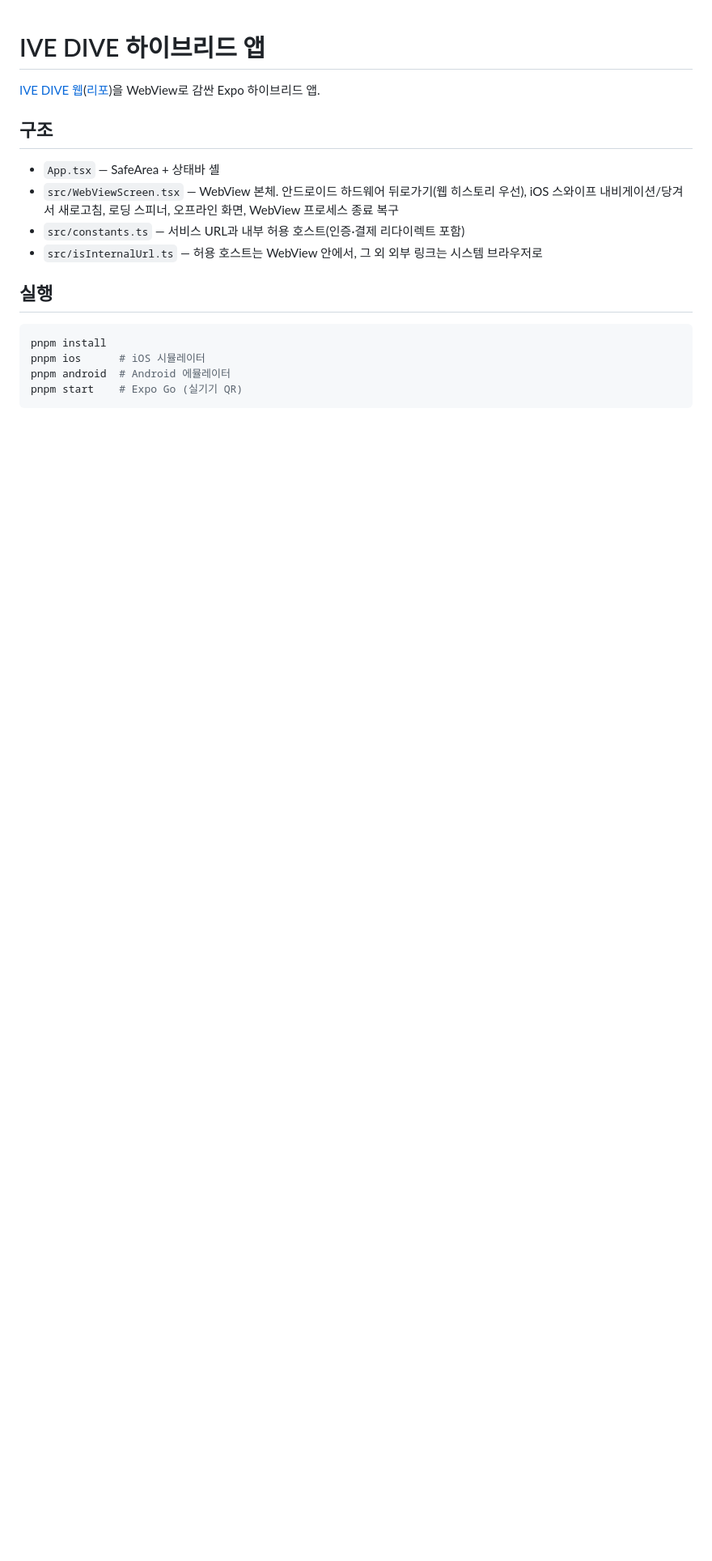
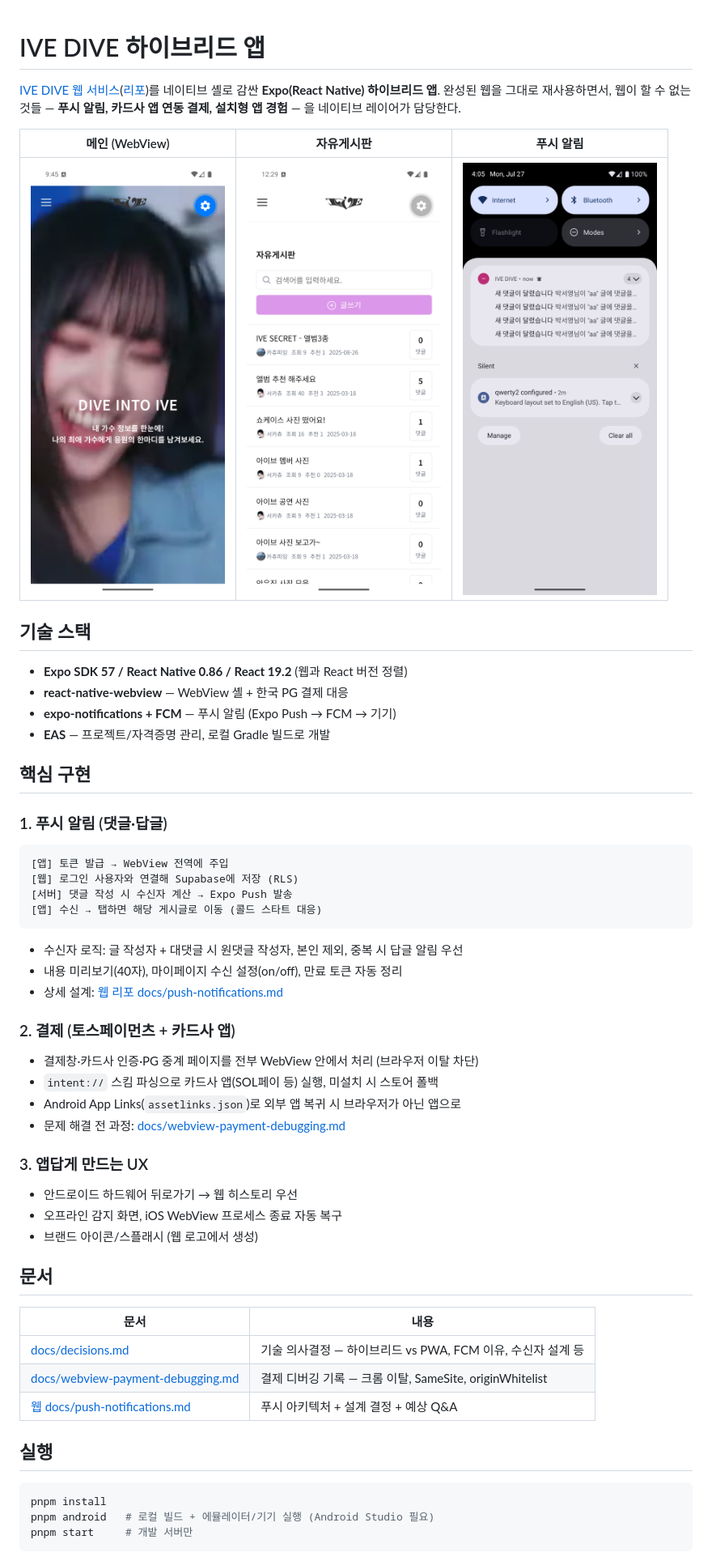
Before and after one commit to seokachu/ive-app, a Markdown page: README.md, the part around one of its changes. Shown at 81% size. Rendered like a GitHub page; pictures changed too: docs/images/board.png (added), docs/images/main.png (added), docs/images/push-notifications.png (added); blank space fills up the shorter version.

Commit message:
docs: 포트폴리오 README 완성 — 스크린샷, 핵심 구현, 데모 시나리오
Co-Authored-By: Claude Fable 5 <noreply@anthropic.com>

````diff
--- a/README.md
+++ b/README.md
@@ -1,20 +1,62 @@
 # IVE DIVE 하이브리드 앱
 
-[IVE DIVE 웹](https://ive-three.vercel.app)([리포](https://github.com/seokachu/IVE))을 WebView로 감싼 Expo 하이브리드 앱.
+[IVE DIVE 웹 서비스](https://ive-three.vercel.app)([리포](https://github.com/seokachu/IVE))를
+네이티브 셸로 감싼 **Expo(React Native) 하이브리드 앱**.
+완성된 웹을 그대로 재사용하면서, 웹이 할 수 없는 것들 — **푸시 알림, 카드사 앱 연동
+결제, 설치형 앱 경험** — 을 네이티브 레이어가 담당한다.
 
-## 구조
+| 메인 (WebView) | 자유게시판 | 푸시 알림 |
+|:---:|:---:|:---:|
+| <img src="docs/images/main.png" width="240" alt="메인 화면" /> | <img src="docs/images/board.png" width="240" alt="자유게시판" /> | <img src="docs/images/push-notifications.png" width="240" alt="푸시 알림" /> |
 
-- `App.tsx` — SafeArea + 상태바 셸
-- `src/WebViewScreen.tsx` — WebView 본체. 안드로이드 하드웨어 뒤로가기(웹 히스토리 우선), iOS 스와이프 내비게이션/당겨서 새로고침, 로딩 스피너, 오프라인 화면, WebView 프로세스 종료 복구
-- `src/constants.ts` — 서비스 URL과 내부 허용 호스트(인증·결제 리다이렉트 포함)
-- `src/isInternalUrl.ts` — 허용 호스트는 WebView 안에서, 그 외 외부 링크는 시스템 브라우저로
+## 기술 스택
+
+- **Expo SDK 57 / React Native 0.86 / React 19.2** (웹과 React 버전 정렬)
+- **react-native-webview** — WebView 셸 + 한국 PG 결제 대응
+- **expo-notifications + FCM** — 푸시 알림 (Expo Push → FCM → 기기)
+- **EAS** — 프로젝트/자격증명 관리, 로컬 Gradle 빌드로 개발
+
+## 핵심 구현
+
+### 1. 푸시 알림 (댓글·답글)
+
+```
+[앱] 토큰 발급 → WebView 전역에 주입
+[웹] 로그인 사용자와 연결해 Supabase에 저장 (RLS)
+[서버] 댓글 작성 시 수신자 계산 → Expo Push 발송
+[앱] 수신 → 탭하면 해당 게시글로 이동 (콜드 스타트 대응)
+```
+
+- 수신자 로직: 글 작성자 + 대댓글 시 원댓글 작성자, 본인 제외, 중복 시 답글 알림 우선
+- 내용 미리보기(40자), 마이페이지 수신 설정(on/off), 만료 토큰 자동 정리
+- 상세 설계: [웹 리포 docs/push-notifications.md](https://github.com/seokachu/IVE/blob/main/docs/push-notifications.md)
+
+### 2. 결제 (토스페이먼츠 + 카드사 앱)
+
+- 결제창·카드사 인증·PG 중계 페이지를 전부 WebView 안에서 처리 (브라우저 이탈 차단)
+- `intent://` 스킴 파싱으로 카드사 앱(SOL페이 등) 실행, 미설치 시 스토어 폴백
+- Android App Links(`assetlinks.json`)로 외부 앱 복귀 시 브라우저가 아닌 앱으로
+- 문제 해결 전 과정: [docs/webview-payment-debugging.md](docs/webview-payment-debugging.md)
+
+### 3. 앱답게 만드는 UX
+
+- 안드로이드 하드웨어 뒤로가기 → 웹 히스토리 우선
+- 오프라인 감지 화면, iOS WebView 프로세스 종료 자동 복구
+- 브랜드 아이콘/스플래시 (웹 로고에서 생성)
+
+## 문서
+
+| 문서 | 내용 |
+|---|---|
+| [docs/decisions.md](docs/decisions.md) | 기술 의사결정 — 하이브리드 vs PWA, FCM 이유, 수신자 설계 등 |
+| [docs/webview-payment-debugging.md](docs/webview-payment-debugging.md) | 결제 디버깅 기록 — 크롬 이탈, SameSite, originWhitelist |
+| [웹 docs/push-notifications.md](https://github.com/seokachu/IVE/blob/main/docs/push-notifications.md) | 푸시 아키텍처 + 설계 결정 + 예상 Q&A |
 
 ## 실행
 
 ```bash
 pnpm install
-pnpm ios      # iOS 시뮬레이터
-pnpm android  # Android 에뮬레이터
-pnpm start    # Expo Go (실기기 QR)
+pnpm android   # 로컬 빌드 + 에뮬레이터/기기 실행 (Android Studio 필요)
+pnpm start     # 개발 서버만
 ```
 
````
Also changed, not shown: other parts of README.md (+18 -22 lines).
